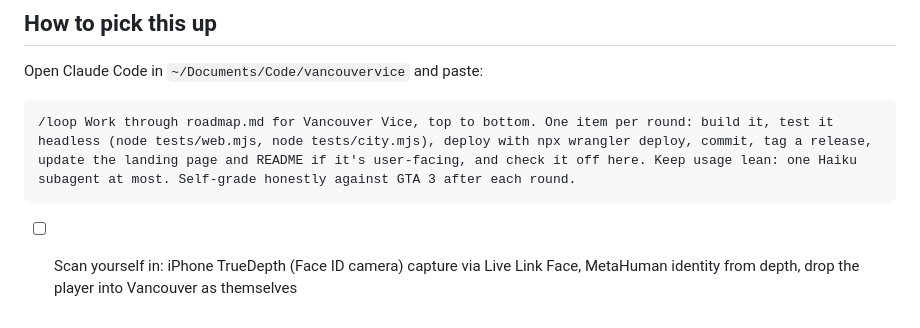
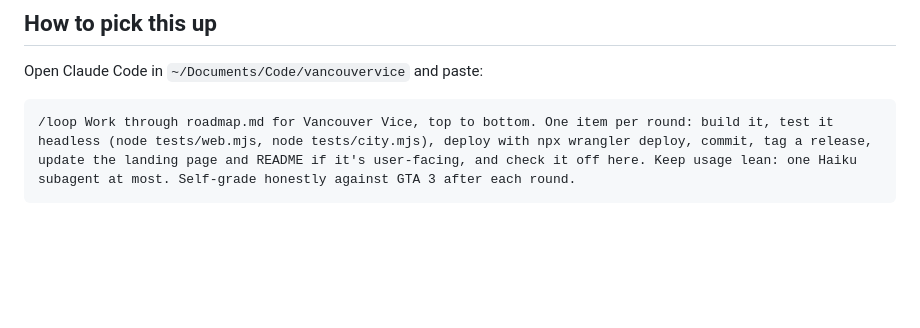
Before and after one commit to nulljosh/grandswift, a Markdown page: roadmap.md, the part around the change. GitHub-like rendering; blank space fills up the shorter version.

Commit message:
Checkpoint: face scan item complete, pruned
Co-Authored-By: Claude Haiku 4.5 <noreply@anthropic.com>

````diff
--- a/roadmap.md
+++ b/roadmap.md
@@ -76,4 +76,3 @@ Open Claude Code in `~/Documents/Code/vancouvervice` and paste:
 ```
 /loop Work through roadmap.md for Vancouver Vice, top to bottom. One item per round: build it, test it headless (node tests/web.mjs, node tests/city.mjs), deploy with npx wrangler deploy, commit, tag a release, update the landing page and README if it's user-facing, and check it off here. Keep usage lean: one Haiku subagent at most. Self-grade honestly against GTA 3 after each round.
 ```
-- [ ] Scan yourself in: iPhone TrueDepth (Face ID camera) capture via Live Link Face, MetaHuman identity from depth, drop the player into Vancouver as themselves
````
